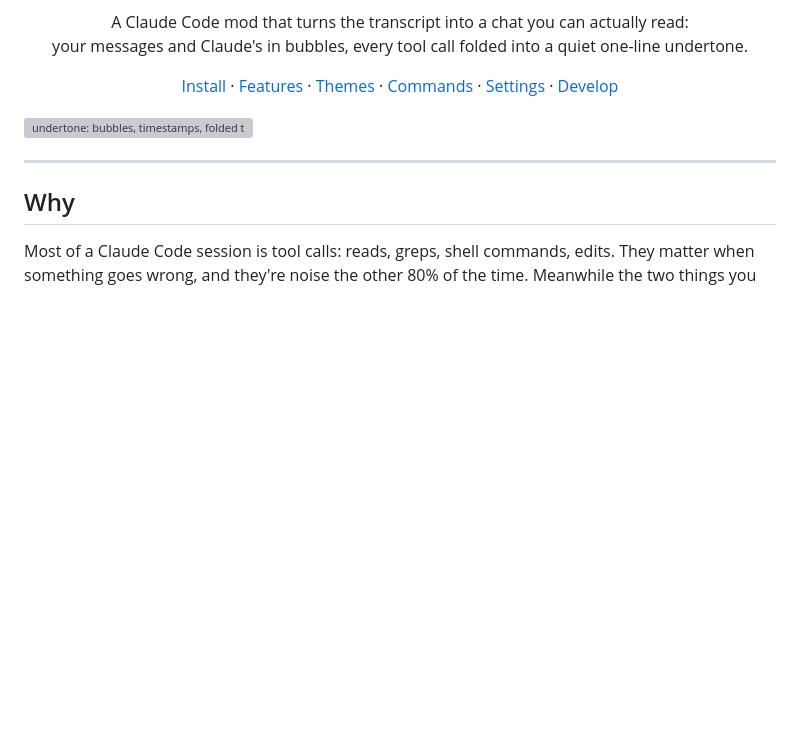
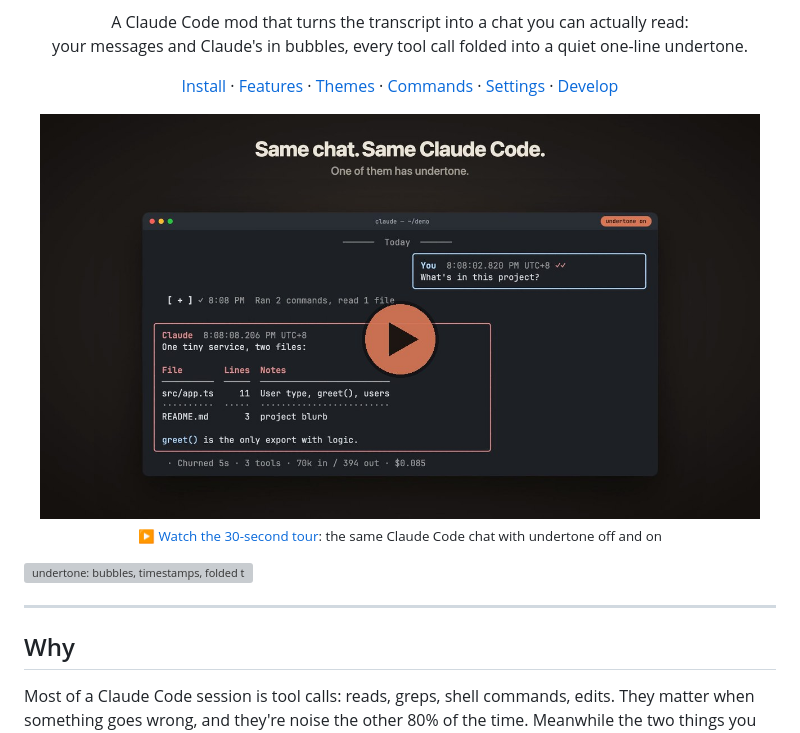
Before and after one commit to jofftiquez/undertone, a Markdown page: README.md, the part around the change. Rendered like a GitHub page; pictures changed too: docs/undertone-video.jpg (added); blank space fills up the shorter version; grey boxes are pictures that could not be loaded.

Commit message:
docs: 30-second tour video in the README
The same Claude Code chat with undertone off and on: bubbles, mermaid
diagrams, charts, math and seven themes. The thumbnail links to the video.

Co-Authored-By: Claude Opus 5.5 <noreply@anthropic.com>

```diff
--- a/README.md
+++ b/README.md
@@ -16,6 +16,11 @@
   <a href="#commands">Commands</a> ·
   <a href="#settings">Settings</a> ·
   <a href="#develop">Develop</a>
+</p>
+
+<p align="center">
+  <a href="docs/undertone.mp4"><img src="docs/undertone-video.jpg" width="720" alt="Watch the 30-second tour: the same Claude Code chat with undertone off and on"></a><br>
+  <sub>▶ <a href="docs/undertone.mp4">Watch the 30-second tour</a>: the same Claude Code chat with undertone off and on</sub>
 </p>
 
 ![undertone: bubbles, timestamps, folded tool rows and a fitted table](docs/hero.png)
```
Also changed, not shown: 1 other file.
